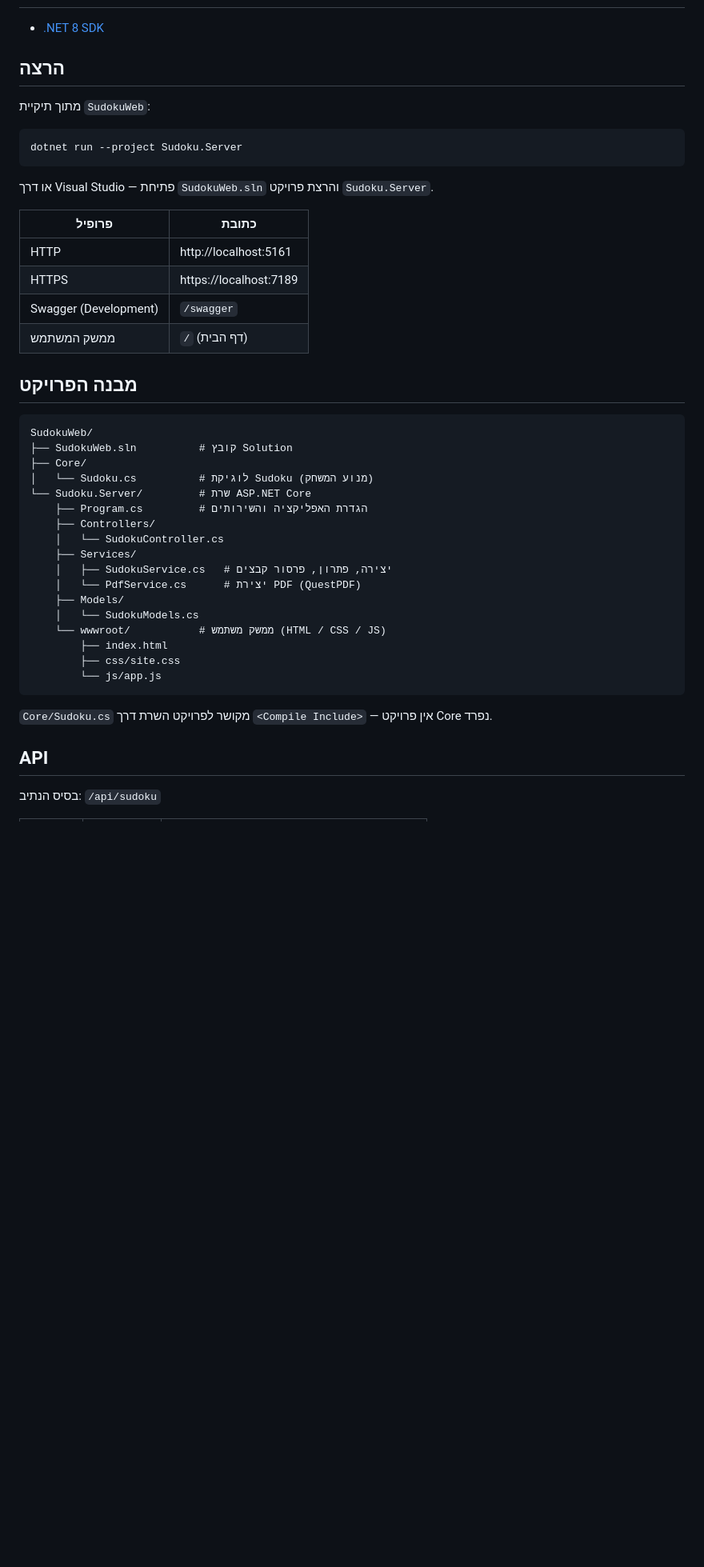
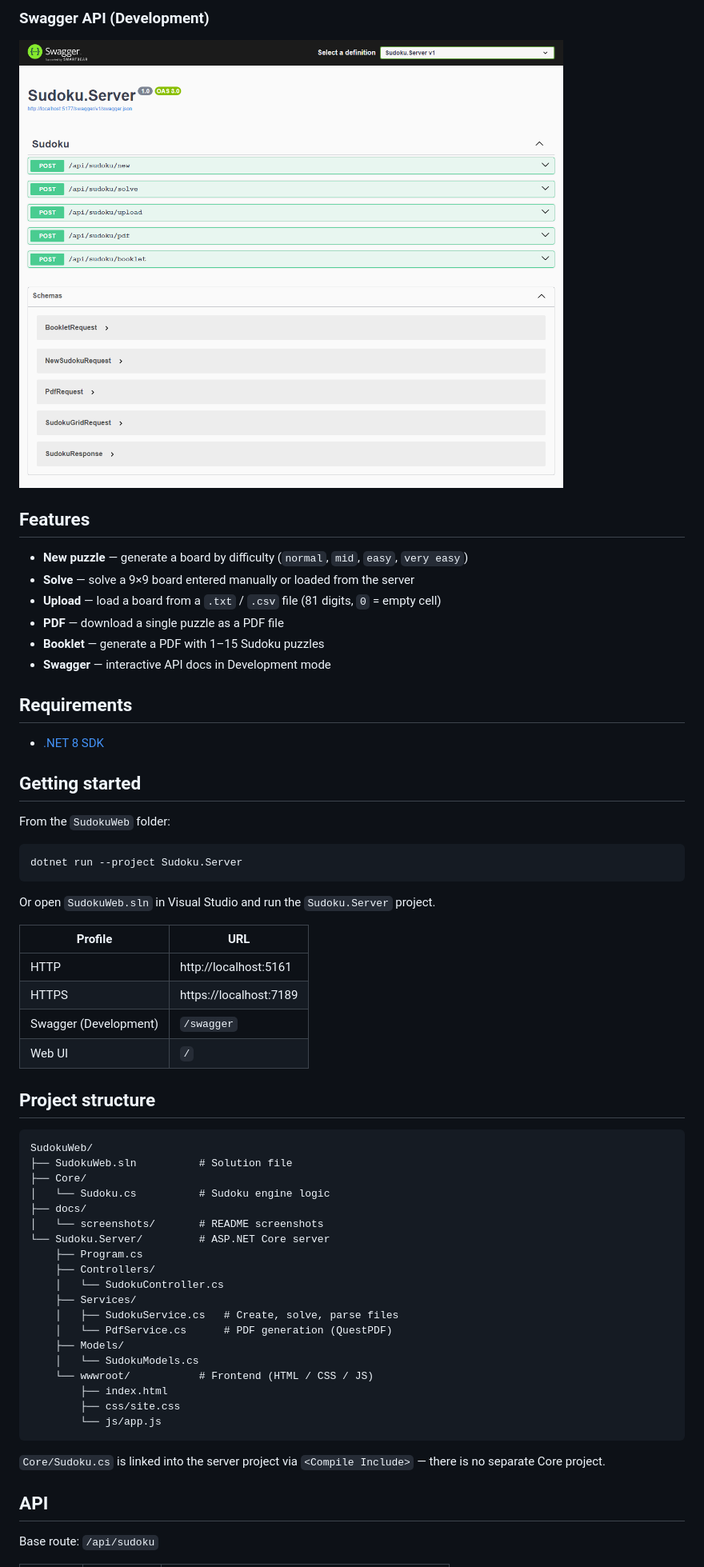
Before and after one commit to tzisman/Sudoku, a Markdown page: README.md, the part around one of its changes. Shown at 80% size. Drawn GitHub-style; pictures changed too: docs/screenshots/06-swagger.png (added); blank space fills up the shorter version.

````diff
--- a/README.md
+++ b/README.md
@@ -15,48 +23,64 @@
+### Swagger API (Development)
+
+![Swagger UI](docs/screenshots/06-swagger.png)
+
+## Features
+
+- **New puzzle** — generate a board by difficulty (`normal`, `mid`, `easy`, `very easy`)
+- **Solve** — solve a 9×9 board entered manually or loaded from the server
+- **Upload** — load a board from a `.txt` / `.csv` file (81 digits, `0` = empty cell)
+- **PDF** — download a single puzzle as a PDF file
+- **Booklet** — generate a PDF with 1–15 Sudoku puzzles
+- **Swagger** — interactive API docs in Development mode
+
+## Requirements
 
 - [.NET 8 SDK](https://dotnet.microsoft.com/download/dotnet/8.0)
 
-## הרצה
+## Getting started
 
-מתוך תיקיית `SudokuWeb`:
+From the `SudokuWeb` folder:
 
 ```bash
 dotnet run --project Sudoku.Server
 ```
 
-או דרך Visual Studio — פתיחת `SudokuWeb.sln` והרצת פרויקט `Sudoku.Server`.
+Or open `SudokuWeb.sln` in Visual Studio and run the `Sudoku.Server` project.
 
-| פרופיל | כתובת |
-|--------|--------|
+| Profile | URL |
+|---------|-----|
 | HTTP | http://localhost:5161 |
 | HTTPS | https://localhost:7189 |
 | Swagger (Development) | `/swagger` |
-| ממשק המשתמש | `/` (דף הבית) |
+| Web UI | `/` |
 
-## מבנה הפרויקט
+## Project structure
 
 ```
 SudokuWeb/
-├── SudokuWeb.sln          # קובץ Solution
+├── SudokuWeb.sln          # Solution file
 ├── Core/
-│   └── Sudoku.cs          # לוגיקת Sudoku (מנוע המשחק)
-└── Sudoku.Server/         # שרת ASP.NET Core
-    ├── Program.cs         # הגדרת האפליקציה והשירותים
+│   └── Sudoku.cs          # Sudoku engine logic
+├── docs/
+│   └── screenshots/       # README screenshots
+└── Sudoku.Server/         # ASP.NET Core server
+    ├── Program.cs
     ├── Controllers/
     │   └── SudokuController.cs
     ├── Services/
-    │   ├── SudokuService.cs   # יצירה, פתרון, פרסור קבצים
-    │   └── PdfService.cs      # יצירת PDF (QuestPDF)
+    │   ├── SudokuService.cs   # Create, solve, parse files
+    │   └── PdfService.cs      # PDF generation (QuestPDF)
     ├── Models/
     │   └── SudokuModels.cs
-    └── wwwroot/           # ממשק משתמש (HTML / CSS / JS)
+    └── wwwroot/           # Frontend (HTML / CSS / JS)
         ├── index.html
         ├── css/site.css
         └── js/app.js
 ```
 
-`Core/Sudoku.cs` מקושר לפרויקט השרת דרך `<Compile Include>` — אין פרויקט Core נפרד.
+`Core/Sudoku.cs` is linked into the server project via `<Compile Include>` — there is no separate Core project.
 
 ## API
 
-בסיס הנתיב: `/api/sudoku`
+Base route: `/api/sudoku`
 
````
Also changed, not shown: other parts of README.md (+61 -39 lines), docs/screenshots/01-home.png (added), docs/screenshots/02-menu.png (added), docs/screenshots/03-new-puzzle.png (added), docs/screenshots/04-menu-with-puzzle.png (added), docs/screenshots/05-solution.png (added), 3 other files.
